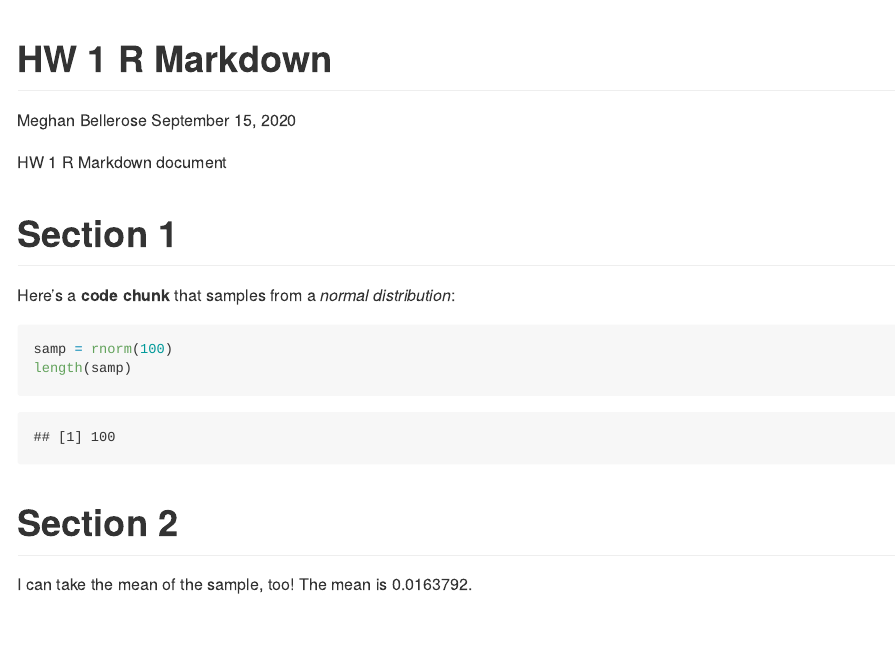
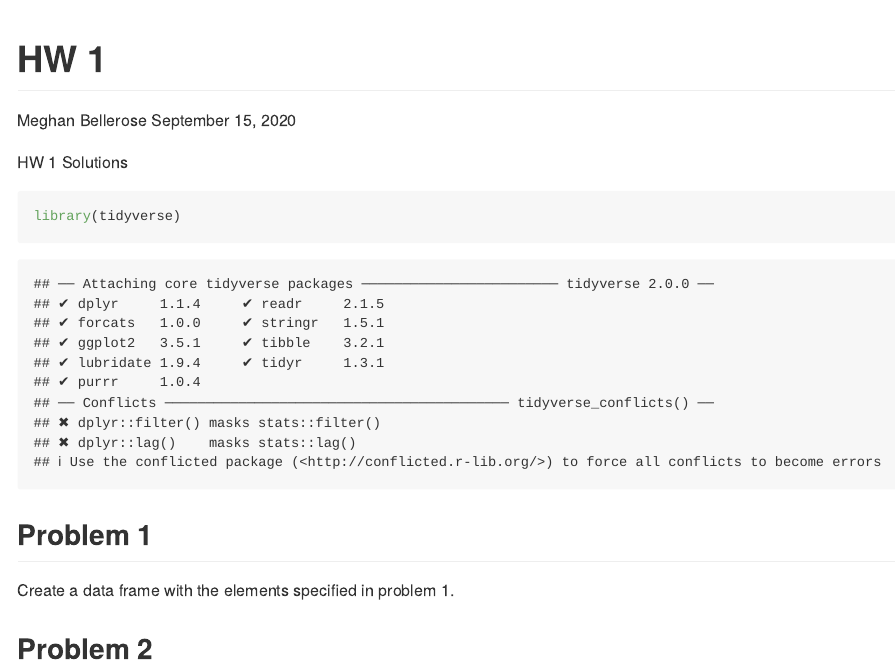
Before and after one commit to meb2308/p8105_hw1_meb2308, an R Markdown document (p8105_hw1_meb2308.Rmd): the page in a window 1100 px wide, from its top. Rendered offline with R 4.5, knitr and Pandoc, with nearby package versions; code that draws random numbers runs with fixed seeds of ours.

Commit message:
Updated R markdown template with HW problems

````diff
--- a/p8105_hw1_meb2308.Rmd
+++ b/p8105_hw1_meb2308.Rmd
@@ -1,23 +1,25 @@
 ---
-title: "HW 1 R Markdown"
+title: "HW 1"
 author: Meghan Bellerose
 date: September 15, 2020
 output: github_document
 ---
 
-HW 1 R Markdown document
-
-# Section 1
-
-Here's a **code chunk** that samples from
-a _normal distribution_:
+HW 1 Solutions
 
 ```{r}
-samp = rnorm(100)
-length(samp)
+library(tidyverse)
+
 ```
 
-# Section 2
 
-I can take the mean of the sample, too!
-The mean is `r mean(samp)`.
+## Problem 1
+
+Create a data frame with the elements specified in problem 1.
+
+```{r}
+
+
+```
+
+## Problem 2
````
Also changed, not shown: p8105_hw1_meb2308.md (added).
